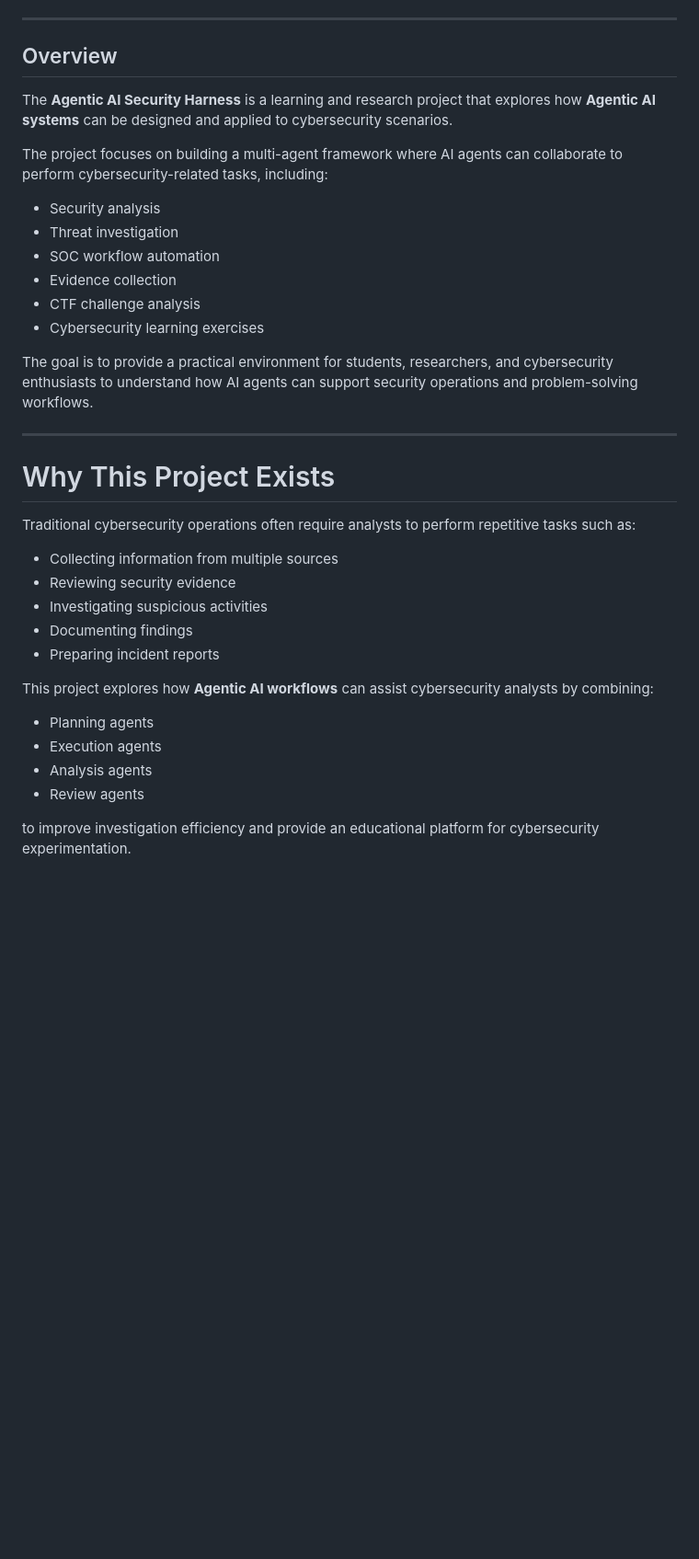
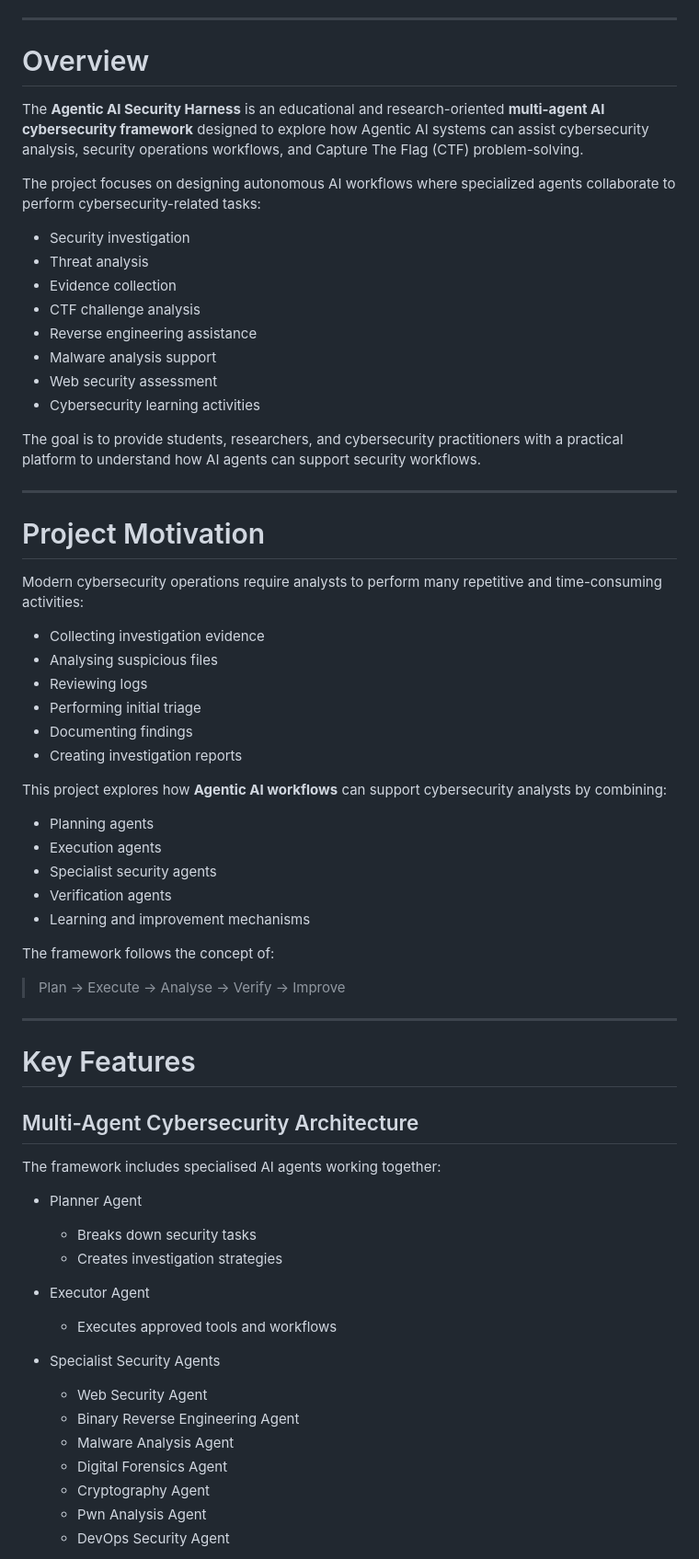
Before and after one commit to jyhtonix/agentic-ai-harness, a Markdown page: README.md, the part around one of its changes. Shown at 92% size. GitHub-like rendering; blank space fills up the shorter version.

```diff
--- a/README.md
+++ b/README.md
@@ -9,38 +12,72 @@ A Multi-Agent AI Framework for Cybersecurity Learning, SOC Automation Research,
 
 ---
 
-## Overview
+# Overview
 
-The **Agentic AI Security Harness** is a learning and research project that explores how **Agentic AI systems** can be designed and applied to cybersecurity scenarios.
+The **Agentic AI Security Harness** is an educational and research-oriented **multi-agent AI cybersecurity framework** designed to explore how Agentic AI systems can assist cybersecurity analysis, security operations workflows, and Capture The Flag (CTF) problem-solving.
 
-The project focuses on building a multi-agent framework where AI agents can collaborate to perform cybersecurity-related tasks, including:
+The project focuses on designing autonomous AI workflows where specialized agents collaborate to perform cybersecurity-related tasks:
 
-* Security analysis
-* Threat investigation
-* SOC workflow automation
+* Security investigation
+* Threat analysis
 * Evidence collection
 * CTF challenge analysis
-* Cybersecurity learning exercises
+* Reverse engineering assistance
+* Malware analysis support
+* Web security assessment
+* Cybersecurity learning activities
 
-The goal is to provide a practical environment for students, researchers, and cybersecurity enthusiasts to understand how AI agents can support security operations and problem-solving workflows.
+The goal is to provide students, researchers, and cybersecurity practitioners with a practical platform to understand how AI agents can support security workflows.
 
 ---
 
-# Why This Project Exists
+# Project Motivation
 
-Traditional cybersecurity operations often require analysts to perform repetitive tasks such as:
+Modern cybersecurity operations require analysts to perform many repetitive and time-consuming activities:
 
-* Collecting information from multiple sources
-* Reviewing security evidence
-* Investigating suspicious activities
+* Collecting investigation evidence
+* Analysing suspicious files
+* Reviewing logs
+* Performing initial triage
 * Documenting findings
-* Preparing incident reports
+* Creating investigation reports
 
-This project explores how **Agentic AI workflows** can assist cybersecurity analysts by combining:
+This project explores how **Agentic AI workflows** can support cybersecurity analysts by combining:
 
 * Planning agents
 * Execution agents
-* Analysis agents
-* Review agents
+* Specialist security agents
+* Verification agents
+* Learning and improvement mechanisms
 
-to improve investigation efficiency and provide an educational platform for cybersecurity experimentation.
+The framework follows the concept of:
+
+> Plan → Execute → Analyse → Verify → Improve
+
+---
+
+# Key Features
+
+## Multi-Agent Cybersecurity Architecture
+
+The framework includes specialised AI agents working together:
+
+* Planner Agent
+
+  * Breaks down security tasks
+  * Creates investigation strategies
+
+* Executor Agent
+
+  * Executes approved tools and workflows
+
+* Specialist Security Agents
+
+  * Web Security Agent
+  * Binary Reverse Engineering Agent
+  * Malware Analysis Agent
+  * Digital Forensics Agent
+  * Cryptography Agent
+  * Pwn Analysis Agent
+  * DevOps Security Agent
+
```
Also changed, not shown: other parts of README.md (+297 -147 lines).
